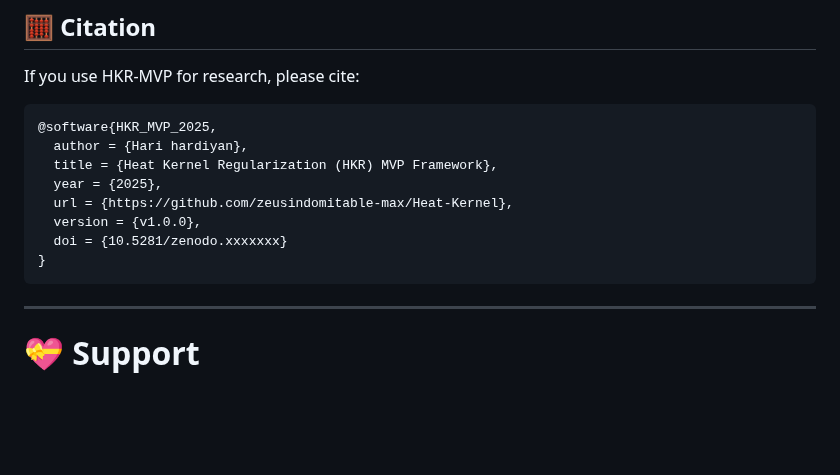
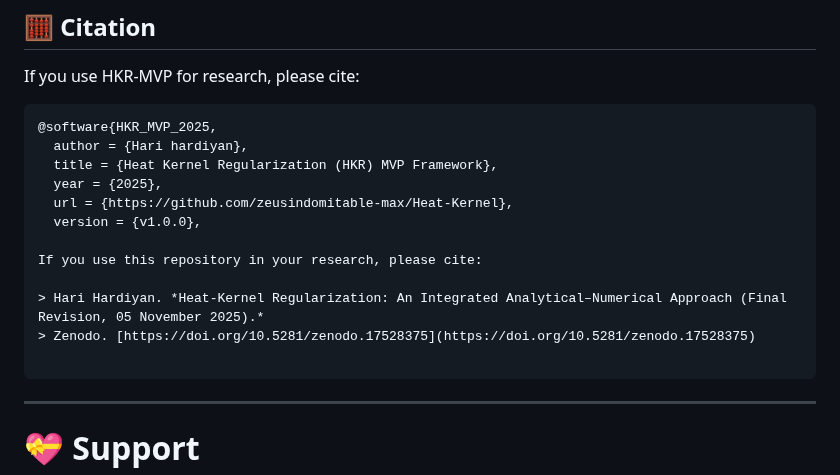
Before and after one commit to zeusindomitable-max/Heat-Kernel, a Markdown page: README.md, the part around the change. Rendered like a GitHub page; blank space fills up the shorter version.

````diff
--- a/README.md
+++ b/README.md
@@ -125,8 +125,12 @@ If you use HKR-MVP for research, please cite:
   year = {2025},
   url = {https://github.com/zeusindomitable-max/Heat-Kernel},
   version = {v1.0.0},
-  doi = {10.5281/zenodo.xxxxxxx}
-}
+
+If you use this repository in your research, please cite:
+
+> Hari Hardiyan. *Heat-Kernel Regularization: An Integrated Analytical–Numerical Approach (Final Revision, 05 November 2025).*
+> Zenodo. [https://doi.org/10.5281/zenodo.17528375](https://doi.org/10.5281/zenodo.17528375)
+
 ```
 
 ---
````
